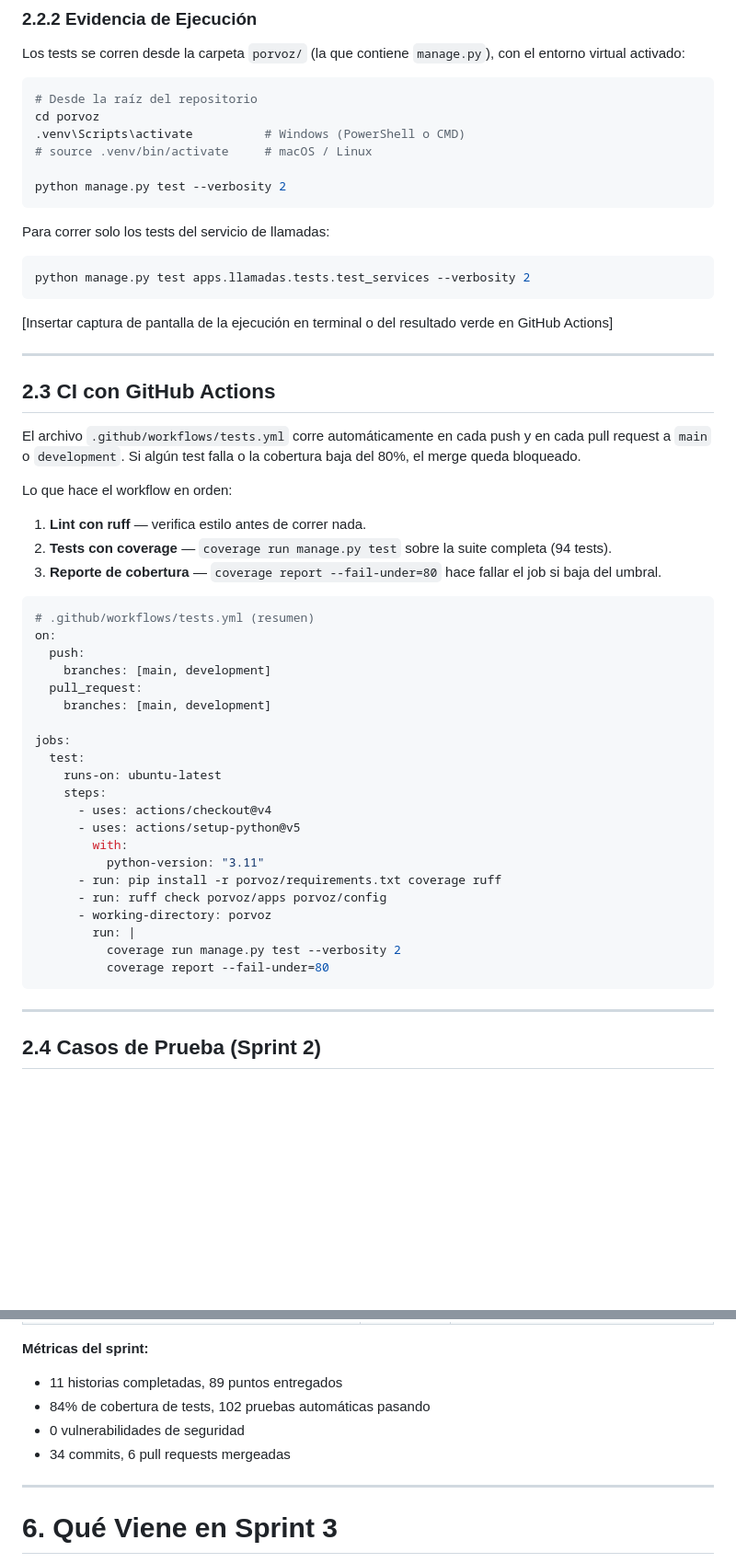
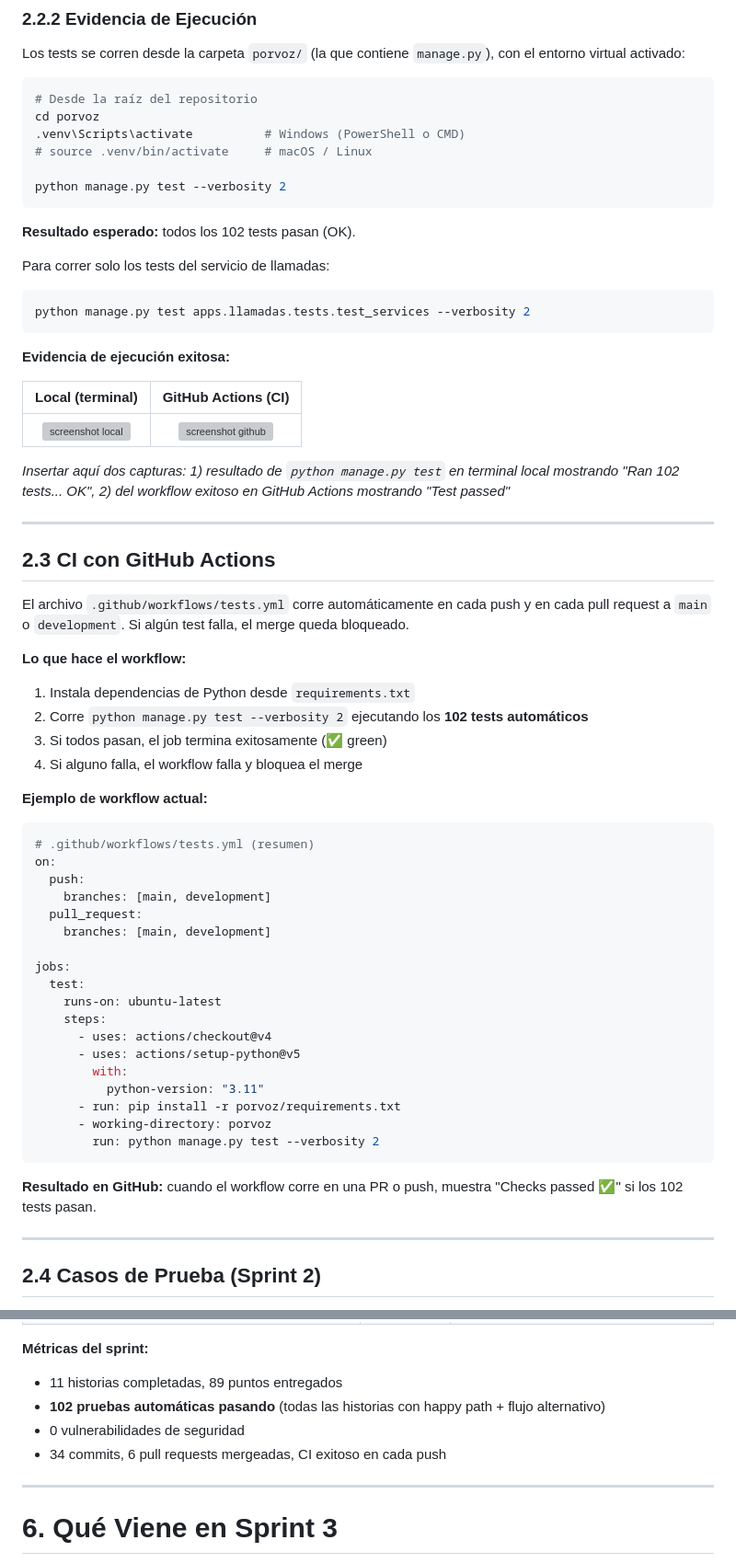
Before and after one commit to Porvoz/Porvoz_web, a Markdown page: porvoz/sprint2.md, 2 parts joined by grey strips. Shown at 92% size. Drawn GitHub-style; blank space fills up the shorter version; grey boxes are pictures that could not be loaded.

Commit message:
docs: actualizar sección de pruebas en sprint2.md con CI actual y espacio para screenshots

````diff
--- a/porvoz/sprint2.md
+++ b/porvoz/sprint2.md
@@ -320,25 +320,36 @@ cd porvoz
 python manage.py test --verbosity 2
 ```
 
+**Resultado esperado:** todos los 102 tests pasan (OK).
+
 Para correr solo los tests del servicio de llamadas:
 
 ```bash
 python manage.py test apps.llamadas.tests.test_services --verbosity 2
 ```
 
-[Insertar captura de pantalla de la ejecución en terminal o del resultado verde en GitHub Actions]
+**Evidencia de ejecución exitosa:**
+
+| Local (terminal) | GitHub Actions (CI) |
+|:---:|:---:|
+| ![screenshot local](./screenshots/test-local.png) | ![screenshot github](./screenshots/test-github.png) |
+
+*Insertar aquí dos capturas: 1) resultado de `python manage.py test` en terminal local mostrando "Ran 102 tests... OK", 2) del workflow exitoso en GitHub Actions mostrando "Test passed"*
 
 ---
 
 ## 2.3 CI con GitHub Actions
 
-El archivo `.github/workflows/tests.yml` corre automáticamente en cada push y en cada pull request a `main` o `development`. Si algún test falla o la cobertura baja del 80%, el merge queda bloqueado.
+El archivo `.github/workflows/tests.yml` corre automáticamente en cada push y en cada pull request a `main` o `development`. Si algún test falla, el merge queda bloqueado.
 
-Lo que hace el workflow en orden:
+**Lo que hace el workflow:**
 
-1. **Lint con ruff** — verifica estilo antes de correr nada.
-2. **Tests con coverage** — `coverage run manage.py test` sobre la suite completa (94 tests).
-3. **Reporte de cobertura** — `coverage report --fail-under=80` hace fallar el job si baja del umbral.
+1. Instala dependencias de Python desde `requirements.txt`
+2. Corre `python manage.py test --verbosity 2` ejecutando los **102 tests automáticos**
+3. Si todos pasan, el job termina exitosamente (✅ green)
+4. Si alguno falla, el workflow falla y bloquea el merge
+
+**Ejemplo de workflow actual:**
 
 ```yaml
 # .github/workflows/tests.yml (resumen)
@@ -356,13 +367,12 @@ jobs:
       - uses: actions/setup-python@v5
         with:
           python-version: "3.11"
-      - run: pip install -r porvoz/requirements.txt coverage ruff
-      - run: ruff check porvoz/apps porvoz/config
+      - run: pip install -r porvoz/requirements.txt
       - working-directory: porvoz
-        run: |
-          coverage run manage.py test --verbosity 2
-          coverage report --fail-under=80
+        run: python manage.py test --verbosity 2
 ```
+
+**Resultado en GitHub:** cuando el workflow corre en una PR o push, muestra "Checks passed ✅" si los 102 tests pasan.
 
 ---
 
@@ -553,9 +563,9 @@ Además de las funcionalidades principales:
 
 **Métricas del sprint:**
 - 11 historias completadas, 89 puntos entregados
-- 84% de cobertura de tests, 102 pruebas automáticas pasando
+- **102 pruebas automáticas pasando** (todas las historias con happy path + flujo alternativo)
 - 0 vulnerabilidades de seguridad
-- 34 commits, 6 pull requests mergeadas
+- 34 commits, 6 pull requests mergeadas, CI exitoso en cada push
 
 ---
 
````
